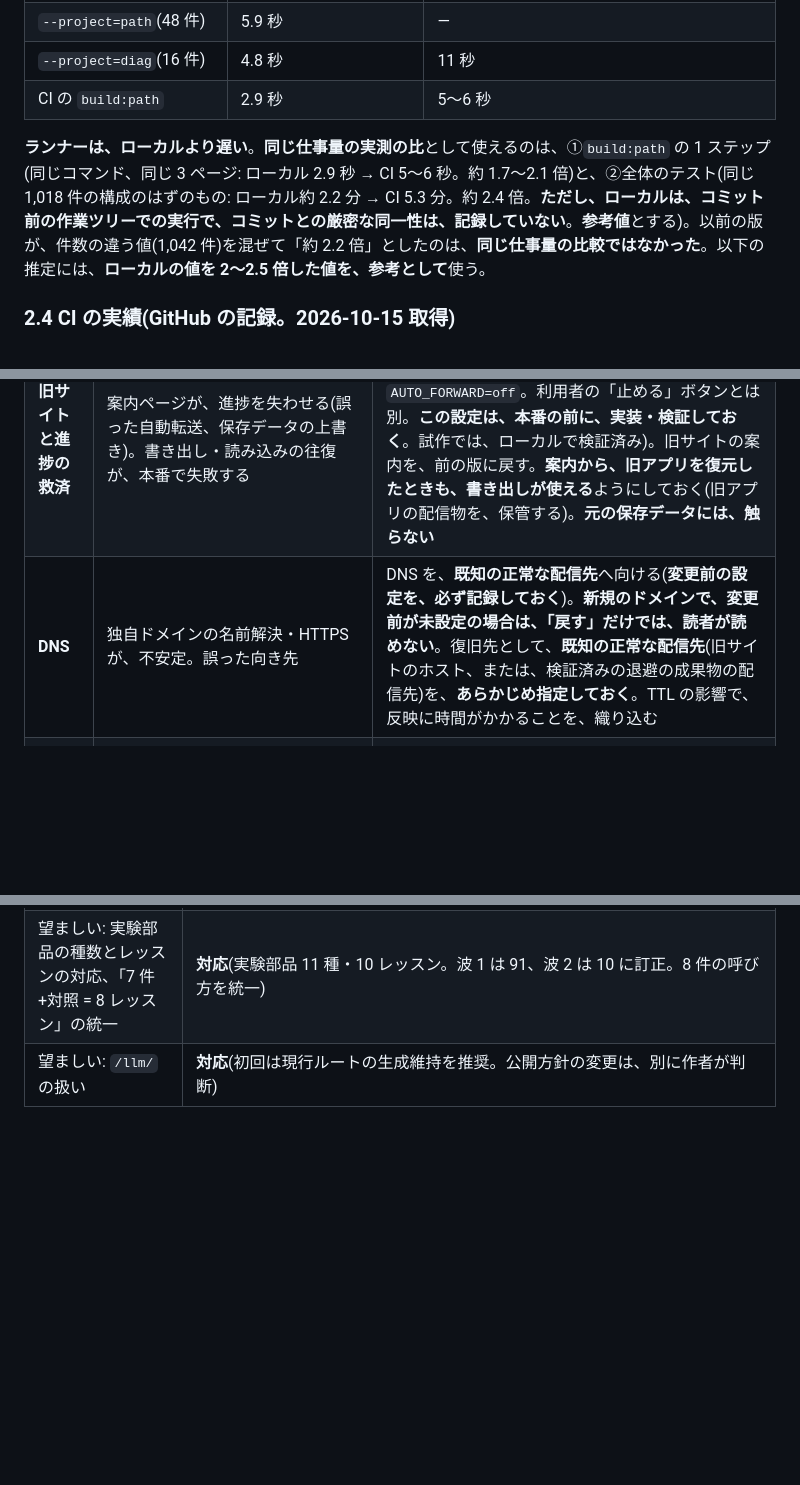
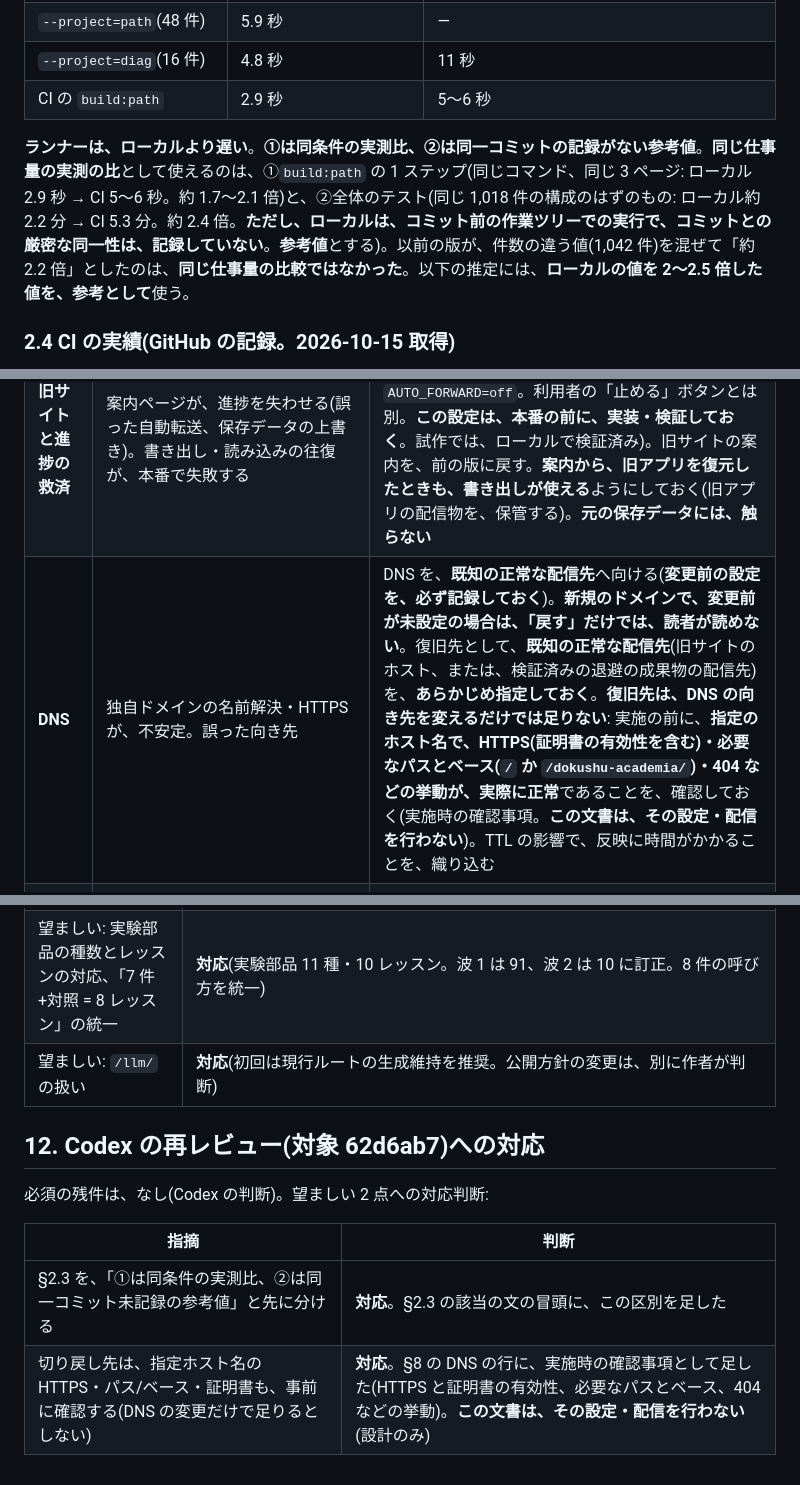
Before and after one commit to shn4pt/dokushu-academia, a Markdown page: docs/seo/rollout.md, 3 parts joined by grey strips. Rendered like a GitHub page; blank space fills up the shorter version.

Commit message:
SEO・AEO 全展開の設計案: 再レビューの望ましい指摘 2 点の対応判断を記録する(Issue #25)
Co-Authored-By: Claude Sonnet 5.5 <noreply@anthropic.com>

```diff
--- a/docs/seo/rollout.md
+++ b/docs/seo/rollout.md
@@ -84,7 +84,7 @@
 | `--project=diag`(16 件) | 4.8 秒 | 11 秒 |
 | CI の `build:path` | 2.9 秒 | 5〜6 秒 |
 
-**ランナーは、ローカルより遅い**。**同じ仕事量の実測の比**として使えるのは、①`build:path` の 1 ステップ(同じコマンド、同じ 3 ページ: ローカル 2.9 秒 → CI 5〜6 秒。約 1.7〜2.1 倍)と、②全体のテスト(同じ 1,018 件の構成のはずのもの: ローカル約 2.2 分 → CI 5.3 分。約 2.4 倍。**ただし、ローカルは、コミット前の作業ツリーでの実行で、コミットとの厳密な同一性は、記録していない**。**参考値**とする)。以前の版が、件数の違う値(1,042 件)を混ぜて「約 2.2 倍」としたのは、**同じ仕事量の比較ではなかった**。以下の推定には、**ローカルの値を 2〜2.5 倍した値を、参考として**使う。
+**ランナーは、ローカルより遅い**。**①は同条件の実測比、②は同一コミットの記録がない参考値**。**同じ仕事量の実測の比**として使えるのは、①`build:path` の 1 ステップ(同じコマンド、同じ 3 ページ: ローカル 2.9 秒 → CI 5〜6 秒。約 1.7〜2.1 倍)と、②全体のテスト(同じ 1,018 件の構成のはずのもの: ローカル約 2.2 分 → CI 5.3 分。約 2.4 倍。**ただし、ローカルは、コミット前の作業ツリーでの実行で、コミットとの厳密な同一性は、記録していない**。**参考値**とする)。以前の版が、件数の違う値(1,042 件)を混ぜて「約 2.2 倍」としたのは、**同じ仕事量の比較ではなかった**。以下の推定には、**ローカルの値を 2〜2.5 倍した値を、参考として**使う。
 
 ### 2.4 CI の実績(GitHub の記録。2026-10-15 取得)
 
@@ -272,7 +272,7 @@
 |---|---|---|
 | **新サイトの配信** | 本番の挙動が、プレビューの検証と食い違う(404 の状態、ヘッダー、リンク切れ)。検索・読者の導線が、壊れた。費用・規約の問題が、判明した | **初回公開**(前のデプロイがない): **公開の前に、検証済みの退避の成果物を、保管しておく**(旧アプリの配信物、または、プレビューで確認済みの成果物)。切り戻しは、**既知の正常な配信先**(旧サイトの配信、または、退避の成果物)へ向ける。**2 回目以降**: 配信先の前のデプロイに戻す(Git の `revert` で、再ビルド・再アップロード)。**旧サイトは、動いたまま**だが、**候補 A の旧サイトは、案内ページになり、空データの読者を、新サイトへ自動転送する**。**新サイトの障害時に、旧側から、障害のある新側へ送り直さない**ため、**先に、運営者向けの転送停止の設定を使う**(次の行) |
 | **旧サイトと進捗の救済** | 案内ページが、進捗を失わせる(誤った自動転送、保存データの上書き)。書き出し・読み込みの往復が、本番で失敗する | **運営者向けの転送停止の設定で、自動転送を一括で無効にする**(`legacy-rescue.md`: ビルド時の `AUTO_FORWARD=off`。利用者の「止める」ボタンとは別。**この設定は、本番の前に、実装・検証しておく**。試作では、ローカルで検証済み)。旧サイトの案内を、前の版に戻す。**案内から、旧アプリを復元したときも、書き出しが使える**ようにしておく(旧アプリの配信物を、保管する)。**元の保存データには、触らない** |
-| **DNS** | 独自ドメインの名前解決・HTTPS が、不安定。誤った向き先 | DNS を、**既知の正常な配信先**へ向ける(**変更前の設定を、必ず記録しておく**)。**新規のドメインで、変更前が未設定の場合は、「戻す」だけでは、読者が読めない**。復旧先として、**既知の正常な配信先**(旧サイトのホスト、または、検証済みの退避の成果物の配信先)を、**あらかじめ指定しておく**。TTL の影響で、反映に時間がかかることを、織り込む |
+| **DNS** | 独自ドメインの名前解決・HTTPS が、不安定。誤った向き先 | DNS を、**既知の正常な配信先**へ向ける(**変更前の設定を、必ず記録しておく**)。**新規のドメインで、変更前が未設定の場合は、「戻す」だけでは、読者が読めない**。復旧先として、**既知の正常な配信先**(旧サイトのホスト、または、検証済みの退避の成果物の配信先)を、**あらかじめ指定しておく**。**復旧先は、DNS の向き先を変えるだけでは足りない**: 実施の前に、**指定のホスト名で、HTTPS(証明書の有効性を含む)・必要なパスとベース(`/` か `/dokushu-academia/`)・404 などの挙動が、実際に正常**であることを、確認しておく(実施時の確認事項。**この文書は、その設定・配信を行わない**)。TTL の影響で、反映に時間がかかることを、織り込む |
 | **公開リンク** | 外部のリンク(旧 URL、出典・ライセンスのリンク)が、404 になる。`/licenses/`・`/report/` が、開けない | 旧 URL は、**残す**(候補 A)。公開文書のリンクを、前の(旧リポジトリの)リンクに戻す |
 | **検索** | 重複した URL・誤った canonical による、検索の混乱 | canonical・sitemap を、直す。新旧の同時公開の期間の、重複を避ける。**Search Console のアドレス変更は、転送の後に行う前提**で、使えるかは未確認(`hosting.md` §5.2) |
 | **開発リポジトリの移行(段階④)** | CI の分数が、上限を超える。公開文書・報告先が、機能しない | **配信の復旧と、開発の復旧を、分ける**。①**配信**: 既知の安全な、**公開済みの成果物**へ戻す(新旧の公開成果物を、保管しておく)。②**開発**: 旧公開リポジトリでの開発に戻れるのは、**分岐前の履歴の範囲**だけ。**private 側の新しい履歴を、丸ごと公開リポジトリへ push しない**(将来の非公開のソース・運営情報を、再公開する経路になる)。戻す必要があるときは、**公開してよいことを確認した変更だけを、選んで**移す。③**CI の枠を超えたとき**も、private の資産を公開しない代替(ローカルで、ビルドして、成果物だけを、手動で配信する。または、実行を止める)で対応する。private 化は、**判断を急がない** |
@@ -301,3 +301,12 @@ Search Console の登録、必要最小限の利用計測と案内、SEO・検
 | 望ましい: A6 の HTTP と JS 無効ブラウザの分離 | **対応**(A6a・A6b) |
 | 望ましい: 実験部品の種数とレッスンの対応、「7 件+対照 = 8 レッスン」の統一 | **対応**(実験部品 11 種・10 レッスン。波 1 は 91、波 2 は 10 に訂正。8 件の呼び方を統一) |
 | 望ましい: `/llm/` の扱い | **対応**(初回は現行ルートの生成維持を推奨。公開方針の変更は、別に作者が判断) |
+
+## 12. Codex の再レビュー(対象 62d6ab7)への対応
+
+必須の残件は、なし(Codex の判断)。望ましい 2 点への対応判断:
+
+| 指摘 | 判断 |
+|---|---|
+| §2.3 を、「①は同条件の実測比、②は同一コミット未記録の参考値」と先に分ける | **対応**。§2.3 の該当の文の冒頭に、この区別を足した |
+| 切り戻し先は、指定ホスト名の HTTPS・パス/ベース・証明書も、事前に確認する(DNS の変更だけで足りるとしない) | **対応**。§8 の DNS の行に、実施時の確認事項として足した(HTTPS と証明書の有効性、必要なパスとベース、404 などの挙動)。**この文書は、その設定・配信を行わない**(設計のみ) |
```
